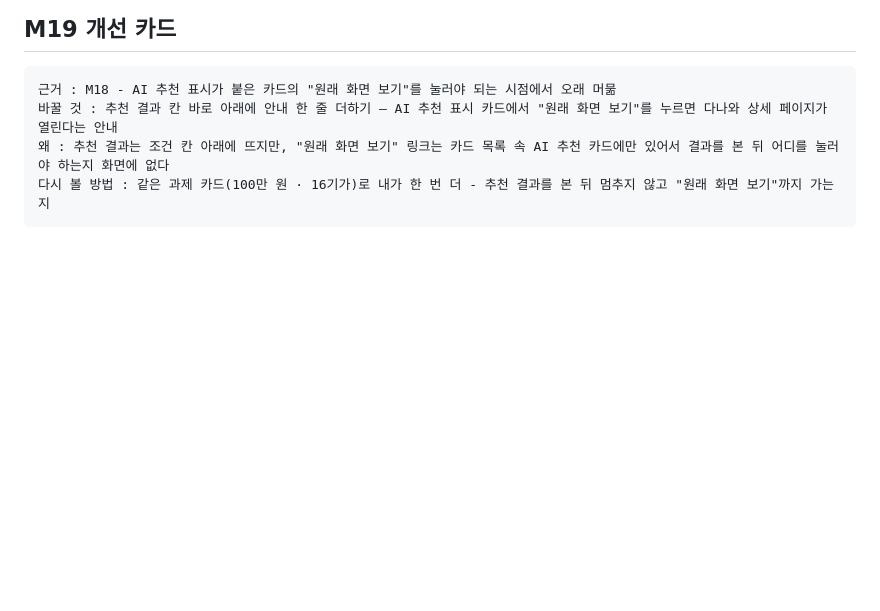
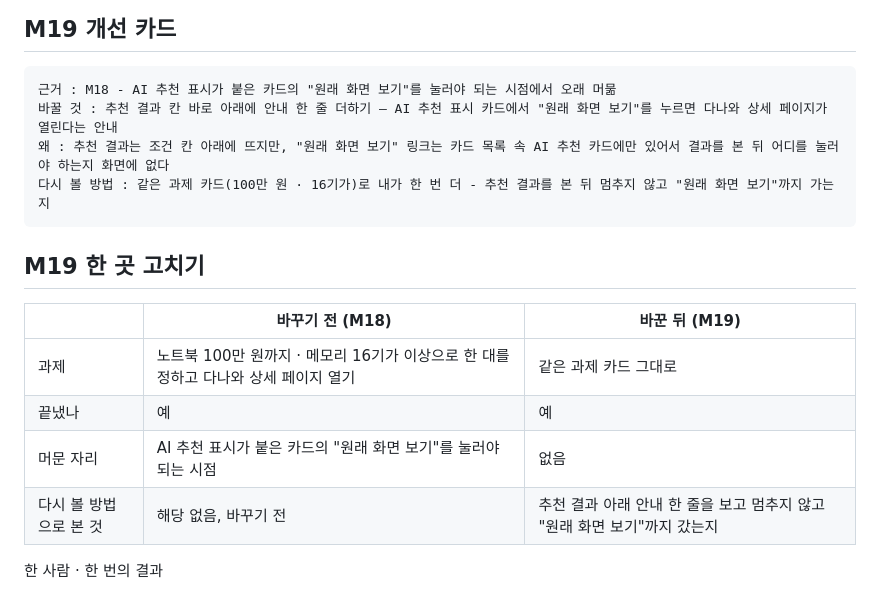
Before and after one commit to eunbel22/mini_project_3_goat, a Markdown page: notes.md, the part around the change. GitHub-like rendering; blank space fills up the shorter version.

Commit message:
Add M18 vs M19 before/after result table

````diff
--- a/notes.md
+++ b/notes.md
@@ -466,3 +466,14 @@ AI 방식 : Gemini 무료 API · 화면이 직접 부름
 왜 : 추천 결과는 조건 칸 아래에 뜨지만, "원래 화면 보기" 링크는 카드 목록 속 AI 추천 카드에만 있어서 결과를 본 뒤 어디를 눌러야 하는지 화면에 없다
 다시 볼 방법 : 같은 과제 카드(100만 원 · 16기가)로 내가 한 번 더 - 추천 결과를 본 뒤 멈추지 않고 "원래 화면 보기"까지 가는지
 ```
+
+## M19 한 곳 고치기
+
+|  | 바꾸기 전 (M18) | 바꾼 뒤 (M19) |
+|---|---|---|
+| 과제 | 노트북 100만 원까지 · 메모리 16기가 이상으로 한 대를 정하고 다나와 상세 페이지 열기 | 같은 과제 카드 그대로 |
+| 끝냈나 | 예 | 예 |
+| 머문 자리 | AI 추천 표시가 붙은 카드의 "원래 화면 보기"를 눌러야 되는 시점 | 없음 |
+| 다시 볼 방법으로 본 것 | 해당 없음, 바꾸기 전 | 추천 결과 아래 안내 한 줄을 보고 멈추지 않고 "원래 화면 보기"까지 갔는지 |
+
+한 사람 · 한 번의 결과
````
